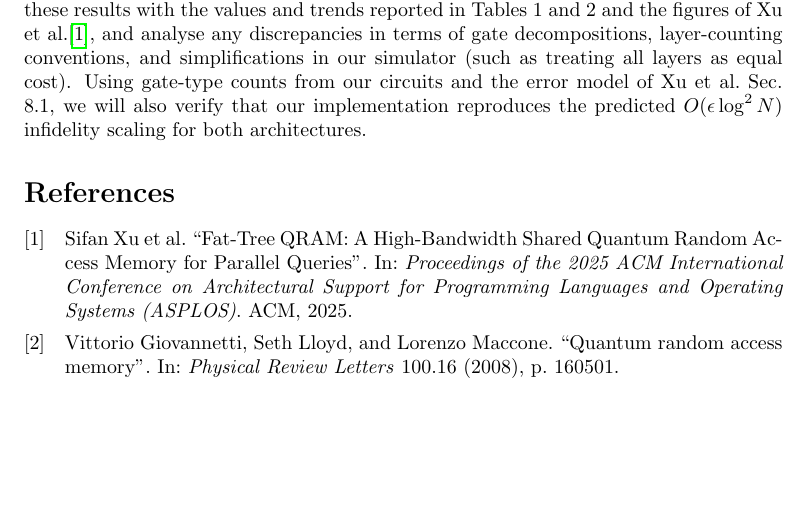
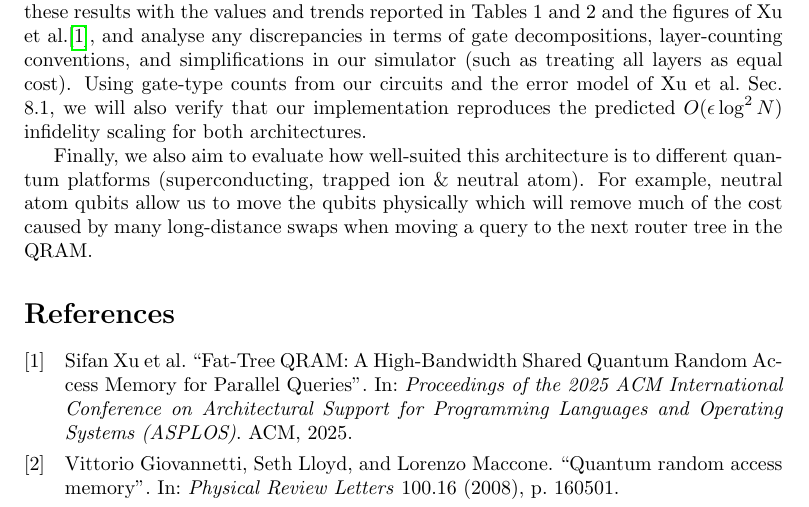
Before and after one commit to olifog/fat-tree-qram, a LaTeX document (midreport/midreport.tex): part of page 3 of 3, cut so that both start at the same text, the shorter picture padded with empty space. Compiled offline with pdfLaTeX.

Commit message:
small addition to midreport

```diff
--- a/midreport/midreport.tex
+++ b/midreport/midreport.tex
@@ -83,6 +83,7 @@ We will first validate correctness for small $N$ by comparing BB QRAM outputs ag
 
 Beyond correctness, we will use the generated circuits to extract microarchitectural and algorithm-level metrics and compare them to the analytic formulas in Xu et al.\cite{xu2025fat}. For a range of $N$ we will measure qubit counts, logical circuit depth for single and multiple queries, amortised per-query latency, query parallelism and derived bandwidth / space-time volume, and embed both BB and Fat-Tree QRAM into simple workloads (e.g.\ alternating ``processing'' blocks and QRAM queries, and a small parallel Grover-style search) to compare end-to-end depth and QRAM utilisation. We will then contrast these results with the values and trends reported in Tables 1 and 2 and the figures of Xu et al.\cite{xu2025fat}, and analyse any discrepancies in terms of gate decompositions, layer-counting conventions, and simplifications in our simulator (such as treating all layers as equal cost). Using gate-type counts from our circuits and the error model of Xu et al.\ Sec.\ 8.1, we will also verify that our implementation reproduces the predicted $O(\epsilon \log^2 N)$ infidelity scaling for both architectures.
 
+Finally, we also aim to evaluate how well-suited this architecture is to different quantum platforms (superconducting, trapped ion \& neutral atom). For example, neutral atom qubits allow us to move the qubits physically which will remove much of the cost caused by many long-distance swaps when moving a query to the next router tree in the QRAM.
 
 \printbibliography
 
```
Also changed, not shown: midreport/midreport.pdf.
